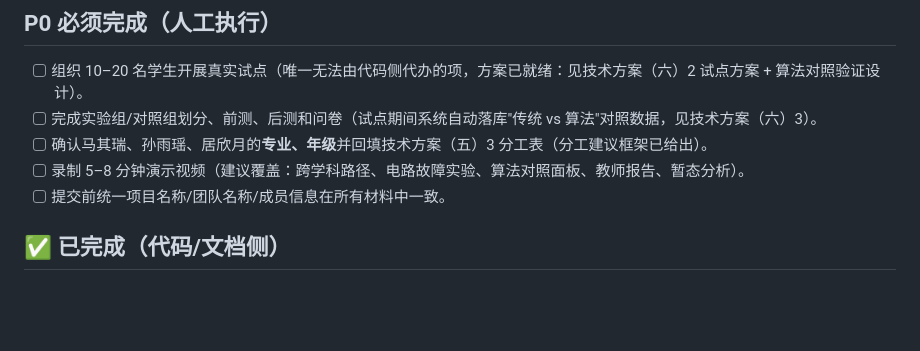
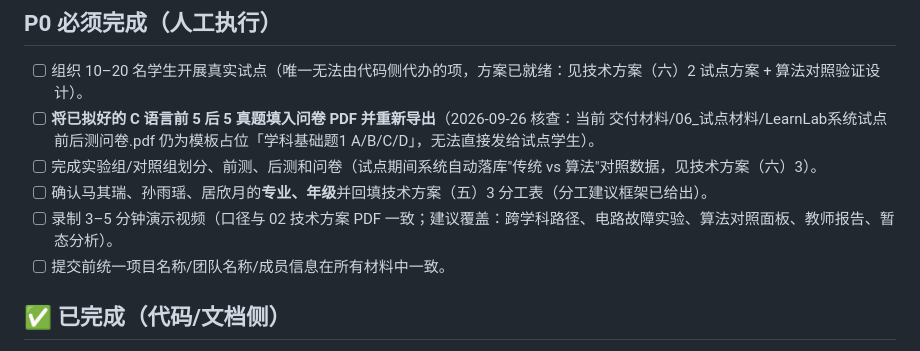
Before and after one commit to Vizzi-cyber/A3, a Markdown page: 文档信息/04_比赛材料准备清单.md, the part around the change. GitHub-like rendering; blank space fills up the shorter version.

Commit message:
docs: 材料盘点更新——问卷真题占位待填(新发现)、演示视频口径统一3-5分钟

```diff
--- a/文档信息/04_比赛材料准备清单.md
+++ b/文档信息/04_比赛材料准备清单.md
@@ -16,9 +16,10 @@
 ## P0 必须完成（人工执行）
 
 - [ ] 组织 10–20 名学生开展真实试点（唯一无法由代码侧代办的项，方案已就绪：见技术方案（六）2 试点方案 + 算法对照验证设计）。
+- [ ] **将已拟好的 C 语言前 5 后 5 真题填入问卷 PDF 并重新导出**（2026-09-26 核查：当前 交付材料/06_试点材料/LearnLab系统试点前后测问卷.pdf 仍为模板占位「学科基础题1 A/B/C/D」，无法直接发给试点学生）。
 - [ ] 完成实验组/对照组划分、前测、后测和问卷（试点期间系统自动落库"传统 vs 算法"对照数据，见技术方案（六）3）。
 - [ ] 确认马其瑞、孙雨瑶、居欣月的**专业、年级**并回填技术方案（五）3 分工表（分工建议框架已给出）。
-- [ ] 录制 5–8 分钟演示视频（建议覆盖：跨学科路径、电路故障实验、算法对照面板、教师报告、暂态分析）。
+- [ ] 录制 3–5 分钟演示视频（口径与 02 技术方案 PDF 一致；建议覆盖：跨学科路径、电路故障实验、算法对照面板、教师报告、暂态分析）。
 - [ ] 提交前统一项目名称/团队名称/成员信息在所有材料中一致。
 
 ## ✅ 已完成（代码/文档侧）
```
